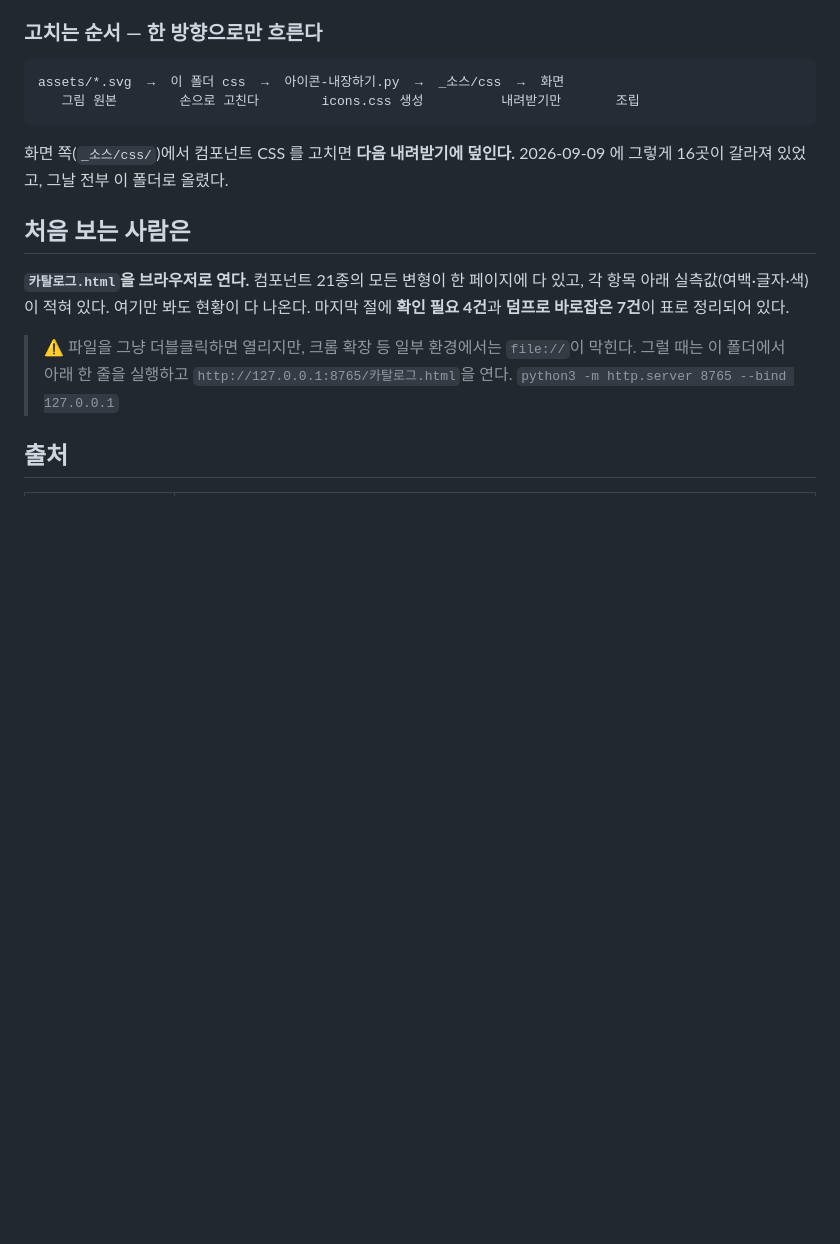
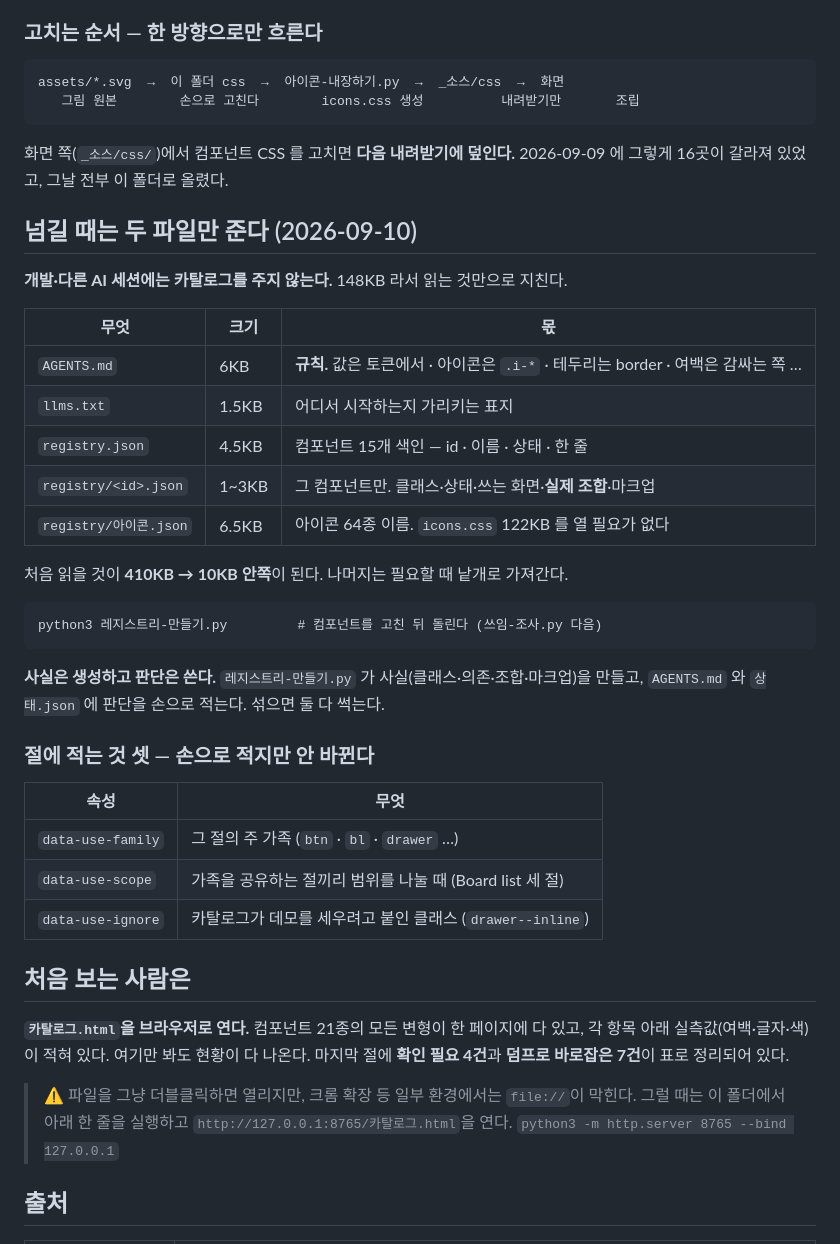
Before and after one commit to vermil02/crissit-components, a Markdown page: README.md, the part around the change. Drawn GitHub-style; blank space fills up the shorter version.

Commit message:
README — 넘길 때는 두 파일만 준다
처음 읽을 것이 410KB → 13KB(AGENTS.md 6.9 + llms.txt 2.0 + registry.json 4.5).
절에 손으로 적는 셋(data-use-family · scope · ignore)도 표로 남겼다.

Co-Authored-By: Claude Opus 5 (1M context) <noreply@anthropic.com>

````diff
--- a/README.md
+++ b/README.md
@@ -74,6 +74,35 @@ assets/*.svg  →  이 폴더 css  →  아이콘-내장하기.py  →  _소스/
 
 화면 쪽(`_소스/css/`)에서 컴포넌트 CSS 를 고치면 **다음 내려받기에 덮인다.**
 2026-09-09 에 그렇게 16곳이 갈라져 있었고, 그날 전부 이 폴더로 올렸다.
+
+## 넘길 때는 두 파일만 준다 (2026-09-10)
+
+**개발·다른 AI 세션에는 카탈로그를 주지 않는다.** 148KB 라서 읽는 것만으로 지친다.
+
+| 무엇 | 크기 | 몫 |
+|---|---|---|
+| `AGENTS.md` | 6KB | **규칙.** 값은 토큰에서 · 아이콘은 `.i-*` · 테두리는 border · 여백은 감싸는 쪽 … |
+| `llms.txt` | 1.5KB | 어디서 시작하는지 가리키는 표지 |
+| `registry.json` | 4.5KB | 컴포넌트 15개 색인 — id · 이름 · 상태 · 한 줄 |
+| `registry/<id>.json` | 1~3KB | 그 컴포넌트만. 클래스·상태·쓰는 화면·**실제 조합**·마크업 |
+| `registry/아이콘.json` | 6.5KB | 아이콘 64종 이름. `icons.css` 122KB 를 열 필요가 없다 |
+
+처음 읽을 것이 **410KB → 10KB 안쪽**이 된다. 나머지는 필요할 때 낱개로 가져간다.
+
+```
+python3 레지스트리-만들기.py         # 컴포넌트를 고친 뒤 돌린다 (쓰임-조사.py 다음)
+```
+
+**사실은 생성하고 판단은 쓴다.** `레지스트리-만들기.py` 가 사실(클래스·의존·조합·마크업)을
+만들고, `AGENTS.md` 와 `상태.json` 에 판단을 손으로 적는다. 섞으면 둘 다 썩는다.
+
+### 절에 적는 것 셋 — 손으로 적지만 안 바뀐다
+
+| 속성 | 무엇 |
+|---|---|
+| `data-use-family` | 그 절의 주 가족 (`btn` · `bl` · `drawer` …) |
+| `data-use-scope` | 가족을 공유하는 절끼리 범위를 나눌 때 (Board list 세 절) |
+| `data-use-ignore` | 카탈로그가 데모를 세우려고 붙인 클래스 (`drawer--inline`) |
 
 ## 처음 보는 사람은
 
````
